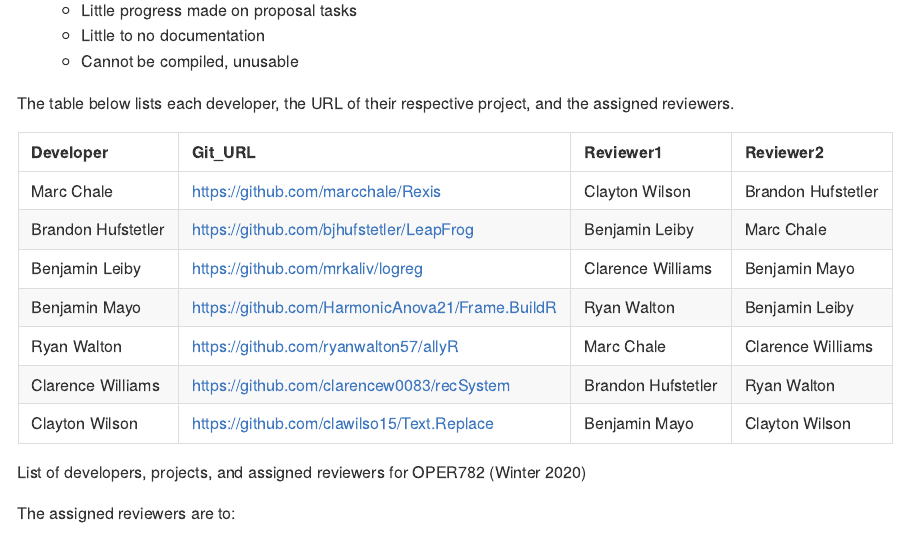
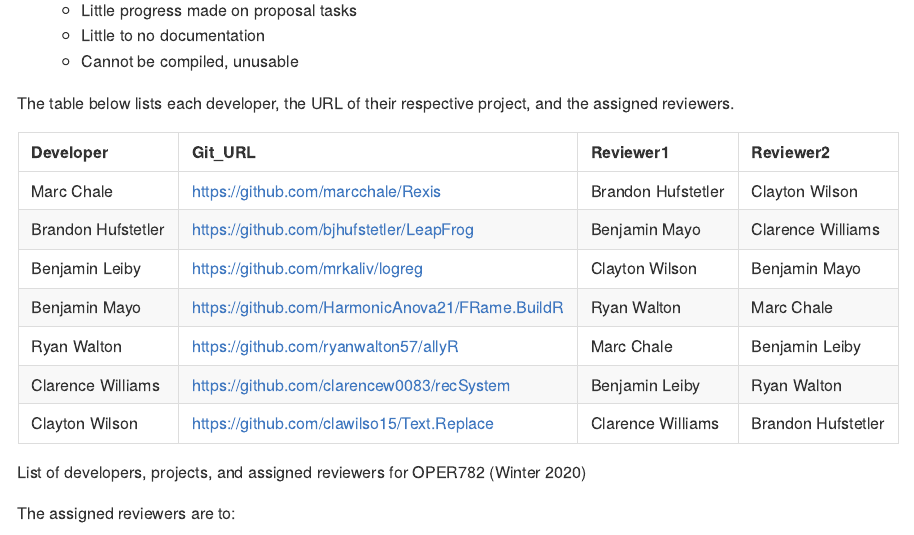
Before and after one commit to AFIT-R/OPER782.WI2020, an R Markdown document (README.Rmd): the page in a window 1100 px wide, from 1280 px down. The pictures show the output file README.md that the author committed with the source, drawn offline in the style of GitHub; badge pictures from the web are left out.

Commit message:
Update README

```diff
--- a/README.Rmd
+++ b/README.Rmd
@@ -108,7 +108,7 @@ students <- c("Marc Chale",
 git_url <- c('https://github.com/marcchale/Rexis',
              "https://github.com/bjhufstetler/LeapFrog",
              'https://github.com/mrkaliv/logreg',
-             'https://github.com/HarmonicAnova21/Frame.BuildR',
+             'https://github.com/HarmonicAnova21/FRame.BuildR',
              'https://github.com/ryanwalton57/allyR',
              'https://github.com/clarencew0083/recSystem',
              "https://github.com/clawilso15/Text.Replace")
```
Also changed, not shown: README.md.
